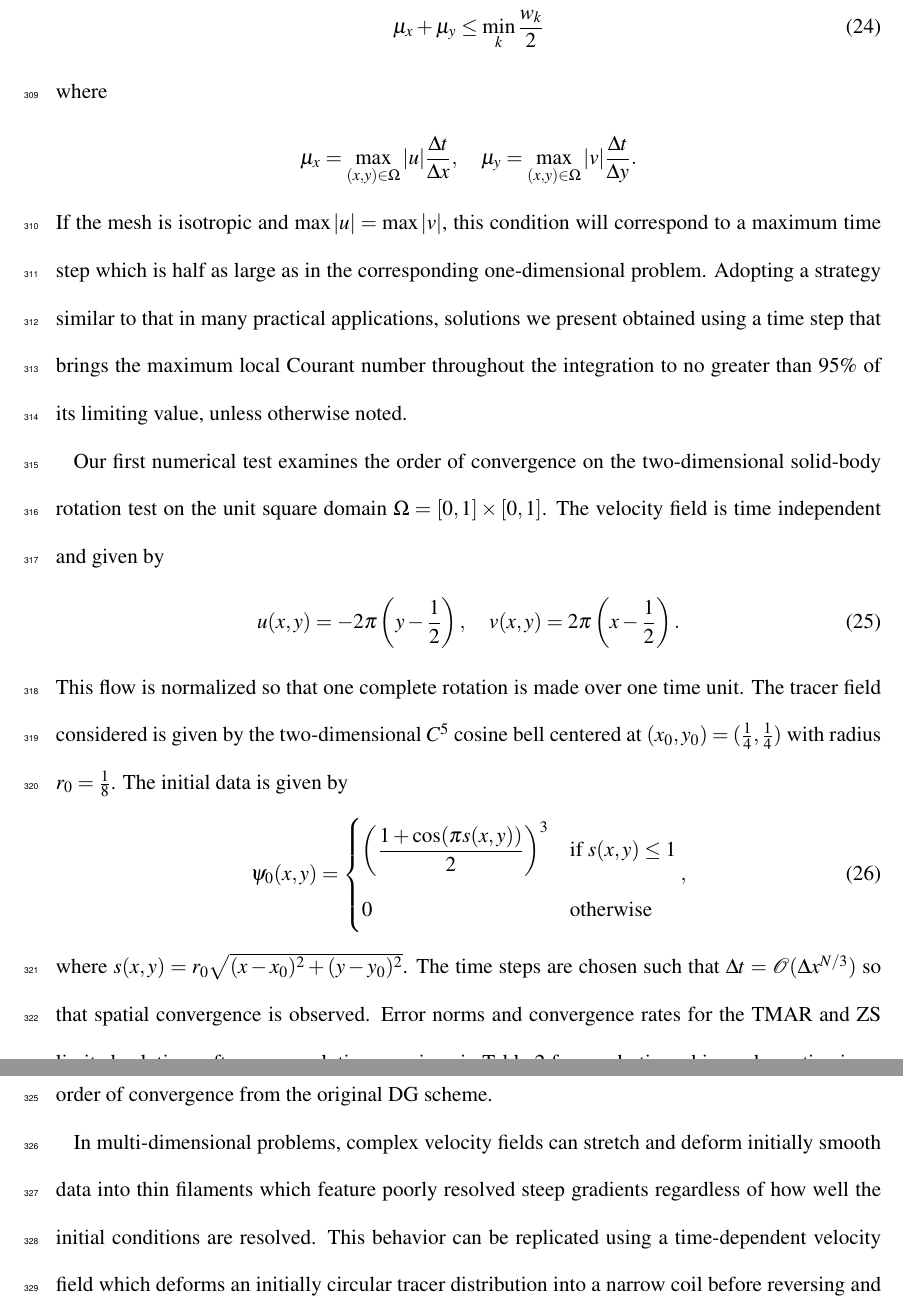
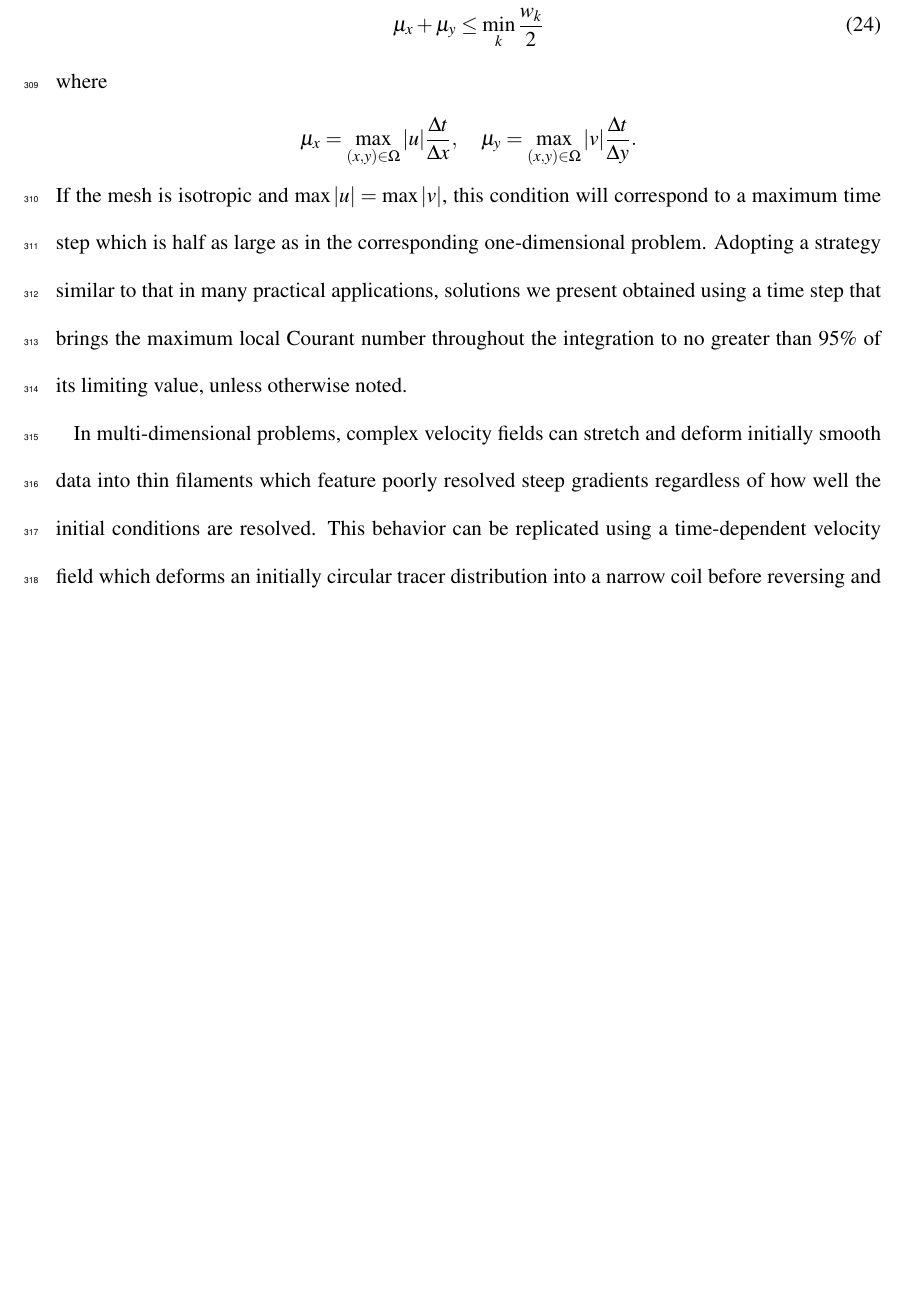
Before and after one commit to lightd22/dgPos2016, a LaTeX document (dgPos2016.tex): two parts of pages 18 and 19 of 45 before the commit and part of page 18 of 43 after it, the two joined at a grey line, cut so that both start at the same text, the shorter picture padded with empty space. Compiled offline with pdfLaTeX.

Commit message:
Removed SBR test from 2d section

```diff
--- a/dgPos2016.tex
+++ b/dgPos2016.tex
@@ -359,18 +359,6 @@ where
 }
 If the mesh is isotropic and $\max |u| = \max |v|$, this condition will correspond to a maximum time step which is half as large as in the corresponding one-dimensional problem. Adopting a strategy similar to that in many practical applications, solutions we present obtained using a time step that brings the maximum local Courant number throughout the integration to no greater than 95\% of its limiting value, unless otherwise noted.
 
-Our first numerical test examines the order of convergence on the two-dimensional solid-body rotation test on the unit square domain $\Omega = [0,1] \times [0,1]$. The velocity field is time independent and given by
-\al{ \label{sbrVel}
-u(x,y) = -2\pi \left( y - \frac{1}{2}\right), \quad v(x,y) = 2\pi \left( x - \frac{1}{2}\right).
-}
-This flow is normalized so that one complete rotation is made over one time unit. The tracer field considered is given by the two-dimensional $C^5$ cosine bell centered at $(x_0,y_0) = (\frac{1}{4},\frac{1}{4})$ with radius $r_0 = \frac{1}{8}$. The initial data is given by
-\al{ \label{sbrICs}
-\psi_0(x,y) = \begin{cases}
-       \displaystyle{\left( \frac{1+\cos(\pi s(x,y) )}{2} \right)^{3}} & \mbox{\rm if } s(x,y) \le 1 \\
-       0 & \mbox{\rm otherwise} \end{cases},
-}
-where $s(x,y) = r_0 \sqrt{(x-x_0)^2+(y-y_0)^2}$. The time steps are chosen such that $\dt = \mathcal{O}(\dx^{N/3})$ so that spatial convergence is observed. Error norms and convergence rates for the TMAR and ZS limited solutions after one revolution are given in Table~\ref{sbrConv} for quadratic, cubic, and quartic piecewise polynomials. We observe that both methods perform similarly and maintain the designed order of convergence from the original DG scheme.
-
 In multi-dimensional problems, complex velocity fields can stretch and deform initially smooth data into thin filaments which feature poorly resolved steep gradients regardless of how well the initial conditions are resolved. This behavior can be replicated using a time-dependent velocity field which deforms an initially circular tracer distribution into a narrow coil before reversing and returning the tracer to its original shape. This test and non-divergent velocity field were originally described in \citep{LeVeque1996}. The velocity field is periodic over a time interval $0 \leq t \leq T=5$ and is defined by the streamfunction
 \al{
 {\Psi}(x,y,t) = \frac{1}{\pi} \sin(\pi x)^2  \sin ( \pi y )^2 \cos \left( \frac{\pi t}{T} \right),
@@ -559,9 +547,3 @@ Degree  & Modal & Nodal & ZS \\
 
 \begin{table}[t]
 \begin{center}
-\begin{tabular}{ll@{\hskip 6ex}ccccccccc}
-\topline
-    &  & \multicolumn{4}{l}{TMAR} & & \multicolumn{4}{l}{ZS} \\
-\cline{3-6} \cline{8-11}
-N   & Mesh size & $L_1$ & Order & $L_{\infty}$ & Order & & $L_1$ & Order & $L_{\infty}$ & Order  \\
-\midline
@@ -582,12 +550,3 @@ N   & Mesh size & $L_1$ & Order & $L_{\infty}$ & Order & & $L_1$ & Order & $L_{\
-\botline
-\end{tabular}
-\caption{Error norms and convergence rates for limited approximations to solid body rotation of $C^5$ cosine bell.}
-\label{sbrConv}
-\end{center}
-\end{table}
-
-\begin{table}[t]
-\begin{center}
 \begin{tabular}{lcc}
 \topline
   Method & CPU time/step & Total Time \\
```
Also changed, not shown: dgPos2016.tex (16 more changed lines).
